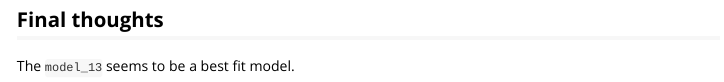
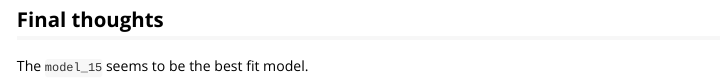
Before and after one commit to IhsanKhaliq/spatiotemporaldynamics, an R Markdown document (vignettes/Temporal_GAMs.Rmd): the page in a window 1100 px wide, from 13360 px down. Rendered offline with R 4.5, knitr and Pandoc, with nearby package versions; some code elsewhere in the file could not run offline.

Commit message:
Update the best model

```diff
--- a/vignettes/Temporal_GAMs.Rmd
+++ b/vignettes/Temporal_GAMs.Rmd
@@ -584,4 +584,4 @@ concurvity(model_15, full=TRUE)
 
 ## Final thoughts
 
-The `model_13` seems to be a best fit model.
+The `model_15` seems to be the best fit model.
```
